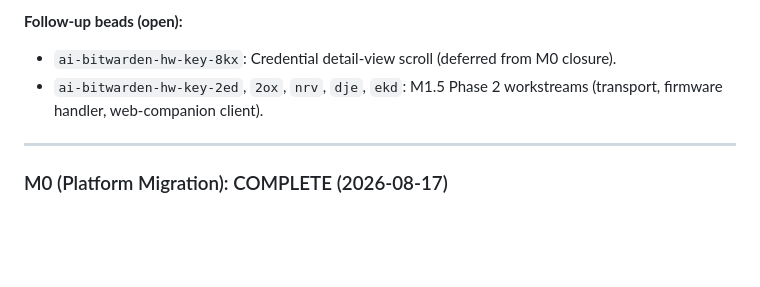
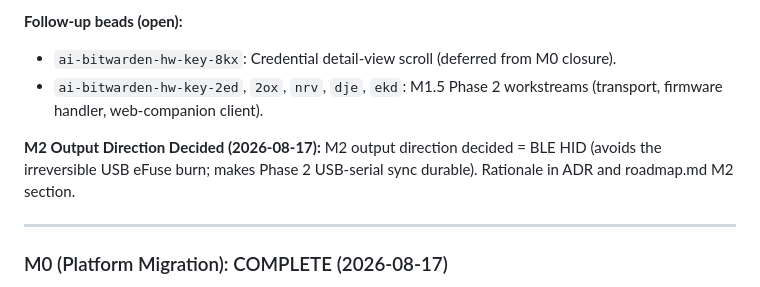
Before and after one commit to coroiu/bitwarden-hw-key, a Markdown page: .planning/progress.md, the part around the change. Rendered like a GitHub page; blank space fills up the shorter version.

```diff
--- a/.planning/progress.md
+++ b/.planning/progress.md
@@ -121,6 +121,9 @@ Two architectural decisions formalize Phase 2 scope and close design uncertainty
 - `ai-bitwarden-hw-key-8kx`: Credential detail-view scroll (deferred from M0 closure).
 - `ai-bitwarden-hw-key-2ed`, `2ox`, `nrv`, `dje`, `ekd`: M1.5 Phase 2 workstreams (transport, firmware handler, web-companion client).
 
+**M2 Output Direction Decided (2026-08-17):**
+M2 output direction decided = BLE HID (avoids the irreversible USB eFuse burn; makes Phase 2 USB-serial sync durable). Rationale in ADR and roadmap.md M2 section.
+
 ---
 
 ### M0 (Platform Migration): COMPLETE (2026-08-17)
```
Also changed, not shown: .planning/decisions/2026-08-17-phase2-usb-transport-jtag-first.md (+4 -0 lines), .planning/roadmap.md (+2 -3 lines).
